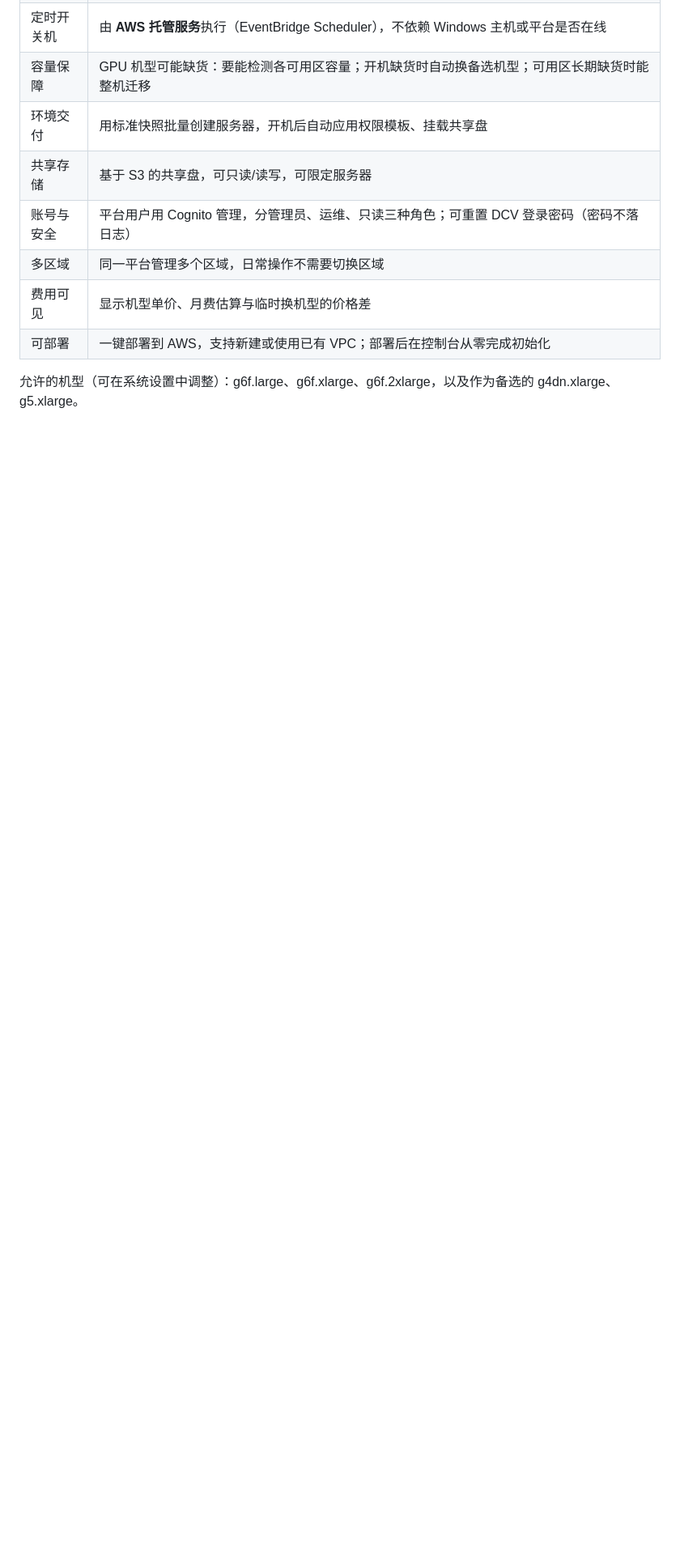
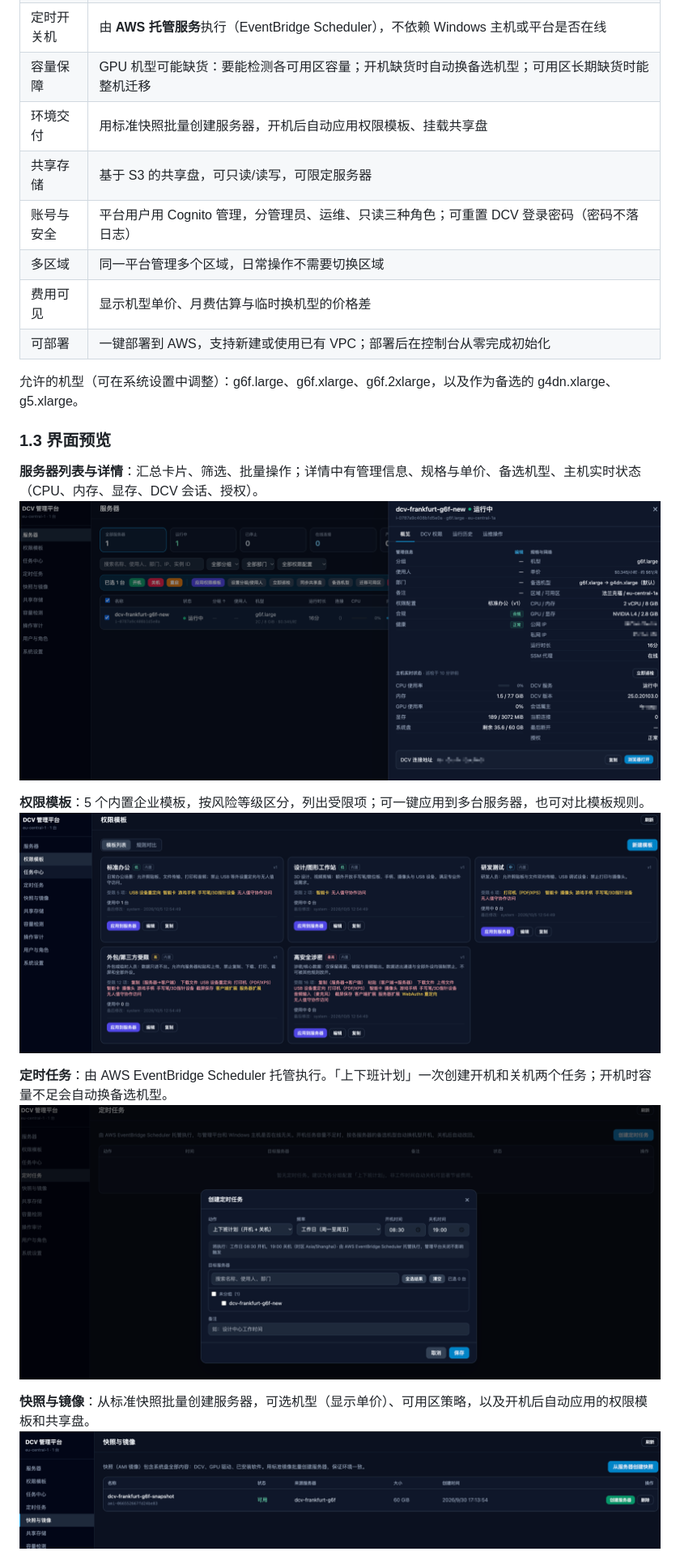
Before and after one commit to kasimxiao/dcv-manager, a Markdown page: README.md, the part around one of its changes. Shown at 81% size. Drawn GitHub-style; pictures changed too: docs/screenshots/01-servers.png (added), docs/screenshots/02-templates.png (added), docs/screenshots/03-schedules.png (added); blank space fills up the shorter version.

```diff
--- a/README.md
+++ b/README.md
@@ -35,3 +36,18 @@
 | 可部署 | 一键部署到 AWS，支持新建或使用已有 VPC；部署后在控制台从零完成初始化 |
 
 允许的机型（可在系统设置中调整）：g6f.large、g6f.xlarge、g6f.2xlarge，以及作为备选的 g4dn.xlarge、g5.xlarge。
+
+### 1.3 界面预览
+
+**服务器列表与详情**：汇总卡片、筛选、批量操作；详情中有管理信息、规格与单价、备选机型、主机实时状态（CPU、内存、显存、DCV 会话、授权）。
+![服务器列表与详情](docs/screenshots/01-servers.png)
+
+**权限模板**：5 个内置企业模板，按风险等级区分，列出受限项；可一键应用到多台服务器，也可对比模板规则。
+![权限模板](docs/screenshots/02-templates.png)
+
+**定时任务**：由 AWS EventBridge Scheduler 托管执行。「上下班计划」一次创建开机和关机两个任务；开机时容量不足会自动换备选机型。
+![定时任务](docs/screenshots/03-schedules.png)
+
+**快照与镜像**：从标准快照批量创建服务器，可选机型（显示单价）、可用区策略，以及开机后自动应用的权限模板和共享盘。
+![快照与镜像](docs/screenshots/04-images.png)
+
```
Also changed, not shown: other parts of README.md (+41 -2 lines), docs/screenshots/05-shares.png (added), 6 other files.
